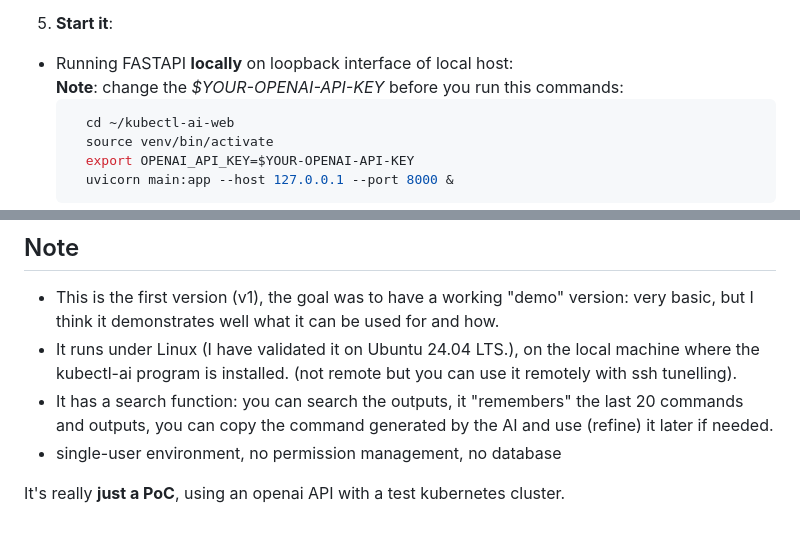
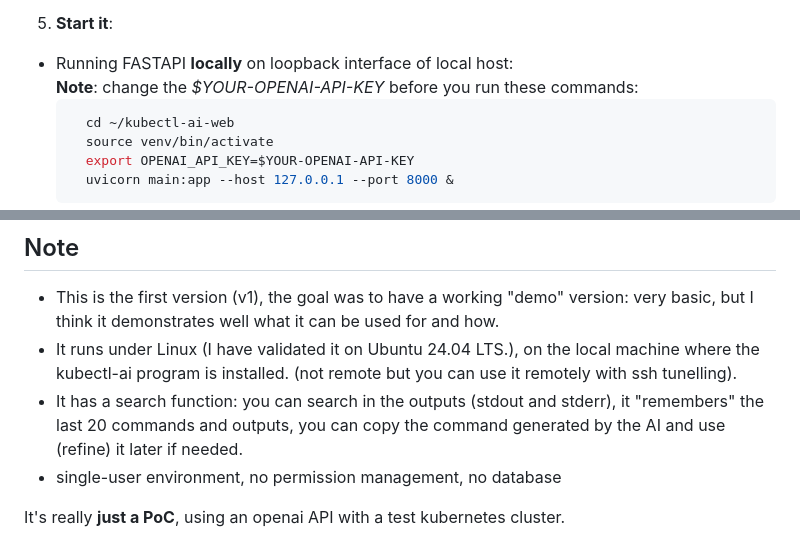
Before and after one commit to zsoterr/kubernetes-ai-examples, a Markdown page: project-k8s-kubectl-ai-web-ui/README.md, 2 parts joined by grey strips. GitHub-like rendering.

````diff
--- a/project-k8s-kubectl-ai-web-ui/README.md
+++ b/project-k8s-kubectl-ai-web-ui/README.md
@@ -54,7 +54,7 @@ This PoC is intended for **local** use on a jump-host or admin workstation. **Do
   **Create** the file with the right content (vi *~/kubectl-ai-web/templates/index.html* ) **or** **copy** *index.html* file to this path: *~/kubectl-ai-web/templates/index.html*
 5. **Start it**:
 - Running FASTAPI **locally** on loopback interface of local host: \
-  **Note**: change the *$YOUR-OPENAI-API-KEY* before you run this commands:
+  **Note**: change the *$YOUR-OPENAI-API-KEY* before you run these commands:
   ```bash
     cd ~/kubectl-ai-web
     source venv/bin/activate
@@ -93,7 +93,7 @@ Close the browser and **identify** which **job** belongs to the FASTPI process:
 ## Note
 - This is the first version (v1), the goal was to have a working "demo" version: very basic, but I think it demonstrates well what it can be used for and how.
 - It runs under Linux (I have validated it on Ubuntu 24.04 LTS.), on the local machine where the kubectl-ai program is installed. (not remote but you can use it remotely with ssh tunelling).
-- It has a search function: you can search the outputs, it "remembers" the last 20 commands and outputs, you can copy the command generated by the AI and use (refine) it later if needed.
+- It has a search function: you can search in the outputs (stdout and stderr), it "remembers" the last 20 commands and outputs, you can copy the command generated by the AI and use (refine) it later if needed.
 - single-user environment, no permission management, no database
 
 It's really **just a PoC**, using an openai API with a test kubernetes cluster.
````
